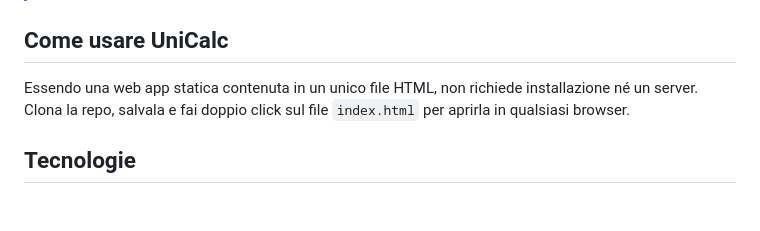
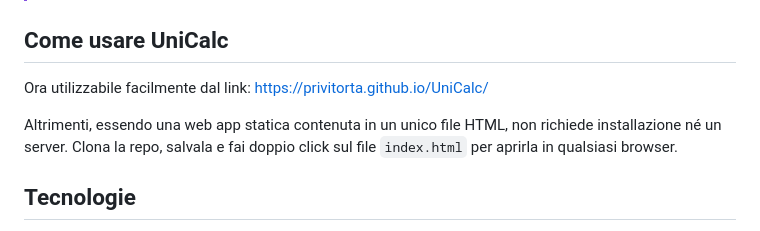
Before and after one commit to Privitorta/UniCalc, a Markdown page: README.md, the part around the change. Rendered like a GitHub page; blank space fills up the shorter version.

```diff
--- a/README.md
+++ b/README.md
@@ -43,7 +43,10 @@ L'app calcola il totale dei CFU acquisiti (esami + attività) e lo confronta con
 > Il calcolo del voto di laurea è una **stima**: diverse università applicano regole diverse (bonus per lode, commissioni, crediti della tesi). *UniCalc* fornisce una proiezione basata sulla media ponderata e sui CFU, ma **non sostituisce il regolamento ufficiale dell'ateneo**.
 
 ## Come usare UniCalc
-Essendo una web app statica contenuta in un unico file HTML, non richiede installazione né un server. Clona la repo, salvala e fai doppio click sul file `index.html` per aprirla in qualsiasi browser.
+
+Ora utilizzabile facilmente dal link: [https://privitorta.github.io/UniCalc/](https://privitorta.github.io/UniCalc/)
+
+Altrimenti, essendo una web app statica contenuta in un unico file HTML, non richiede installazione né un server. Clona la repo, salvala e fai doppio click sul file `index.html` per aprirla in qualsiasi browser.
 
 ## Tecnologie
 - **HTML5**: Struttura
```
